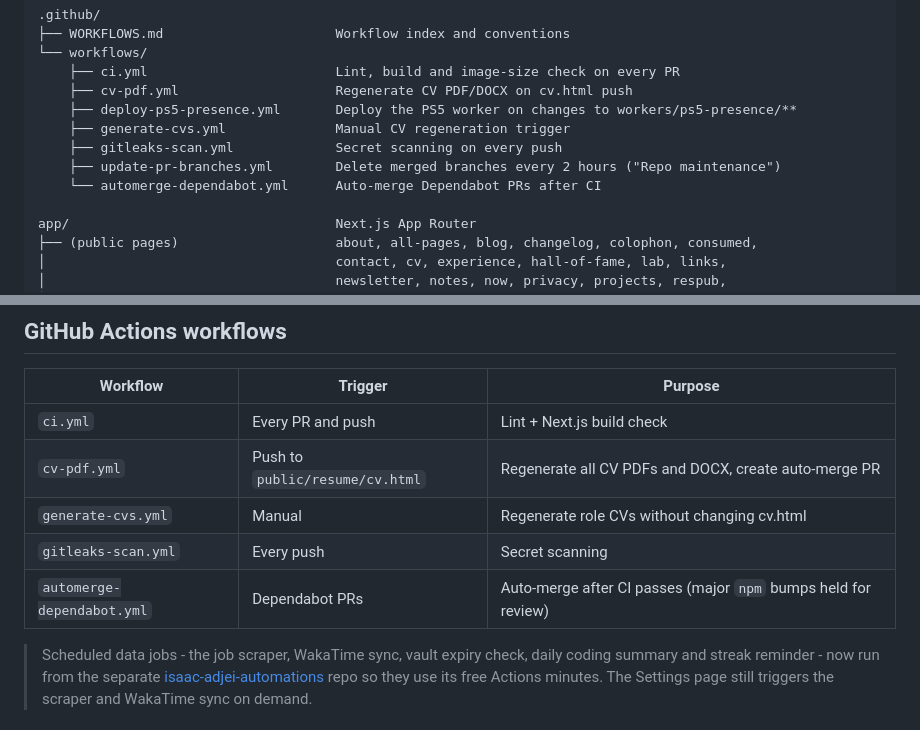
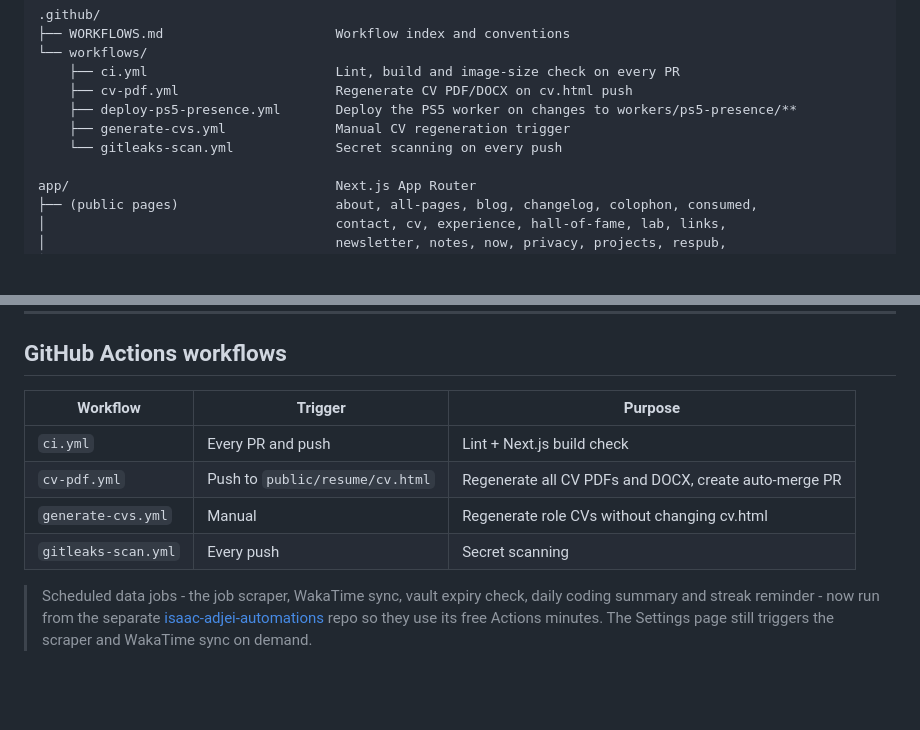
Before and after one commit to zaccesss/isaac-adjei-portfolio, a Markdown page: README.md, 2 parts joined by grey strips. Rendered like a GitHub page; blank space fills up the shorter version.

Commit message:
docs: clear retired-workflow references in README.md

```diff
--- a/README.md
+++ b/README.md
@@ -107,9 +107,7 @@ SQL for the Supabase database lives in `sql/schema.sql` (fresh install) and `sql
     ├── cv-pdf.yml                    Regenerate CV PDF/DOCX on cv.html push
     ├── deploy-ps5-presence.yml       Deploy the PS5 worker on changes to workers/ps5-presence/**
     ├── generate-cvs.yml              Manual CV regeneration trigger
-    ├── gitleaks-scan.yml             Secret scanning on every push
-    ├── update-pr-branches.yml        Delete merged branches every 2 hours ("Repo maintenance")
-    └── automerge-dependabot.yml      Auto-merge Dependabot PRs after CI
+    └── gitleaks-scan.yml             Secret scanning on every push
 
 app/                                  Next.js App Router
 ├── (public pages)                    about, all-pages, blog, changelog, colophon, consumed,
@@ -332,7 +330,6 @@ Most pages work without environment variables. The live status cards (Spotify, M
 | `cv-pdf.yml` | Push to `public/resume/cv.html` | Regenerate all CV PDFs and DOCX, create auto-merge PR |
 | `generate-cvs.yml` | Manual | Regenerate role CVs without changing cv.html |
 | `gitleaks-scan.yml` | Every push | Secret scanning |
-| `automerge-dependabot.yml` | Dependabot PRs | Auto-merge after CI passes (major `npm` bumps held for review) |
 
 > Scheduled data jobs - the job scraper, WakaTime sync, vault expiry check, daily coding summary and streak reminder - now run from the separate [isaac-adjei-automations](https://github.com/zaccesss/isaac-adjei-automations) repo so they use its free Actions minutes. The Settings page still triggers the scraper and WakaTime sync on demand.
 
```
